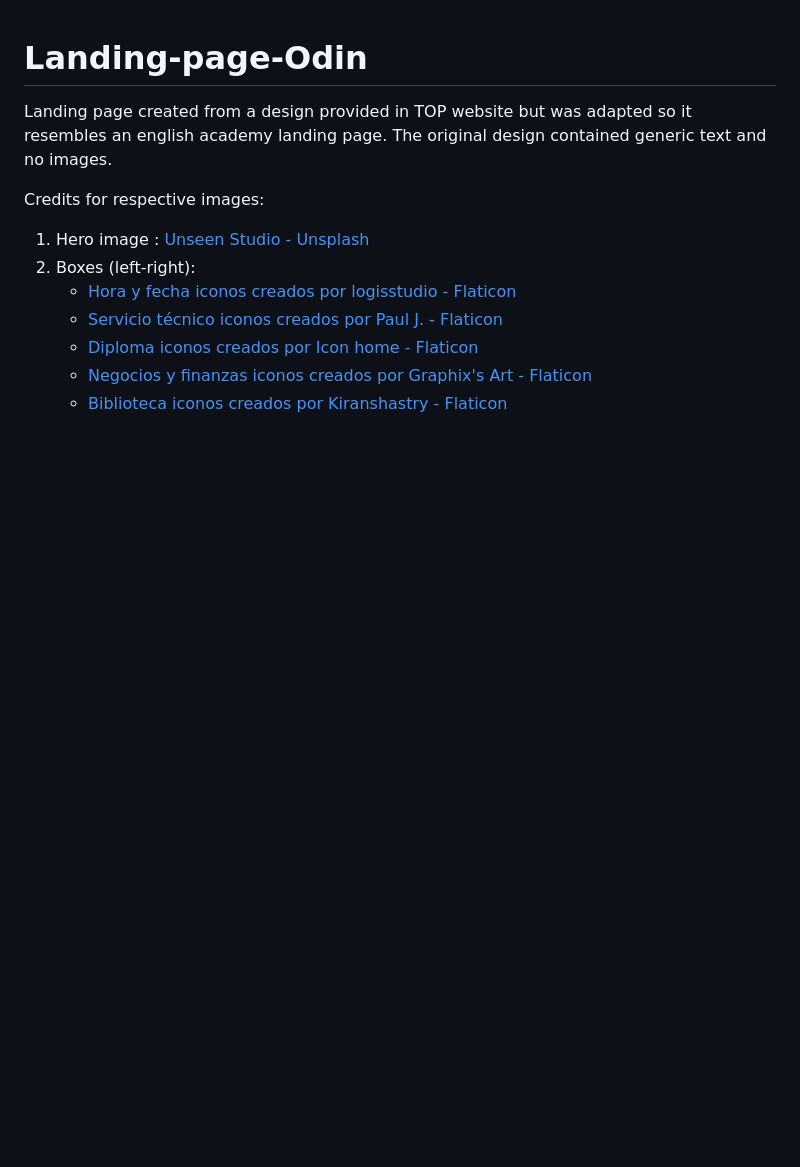
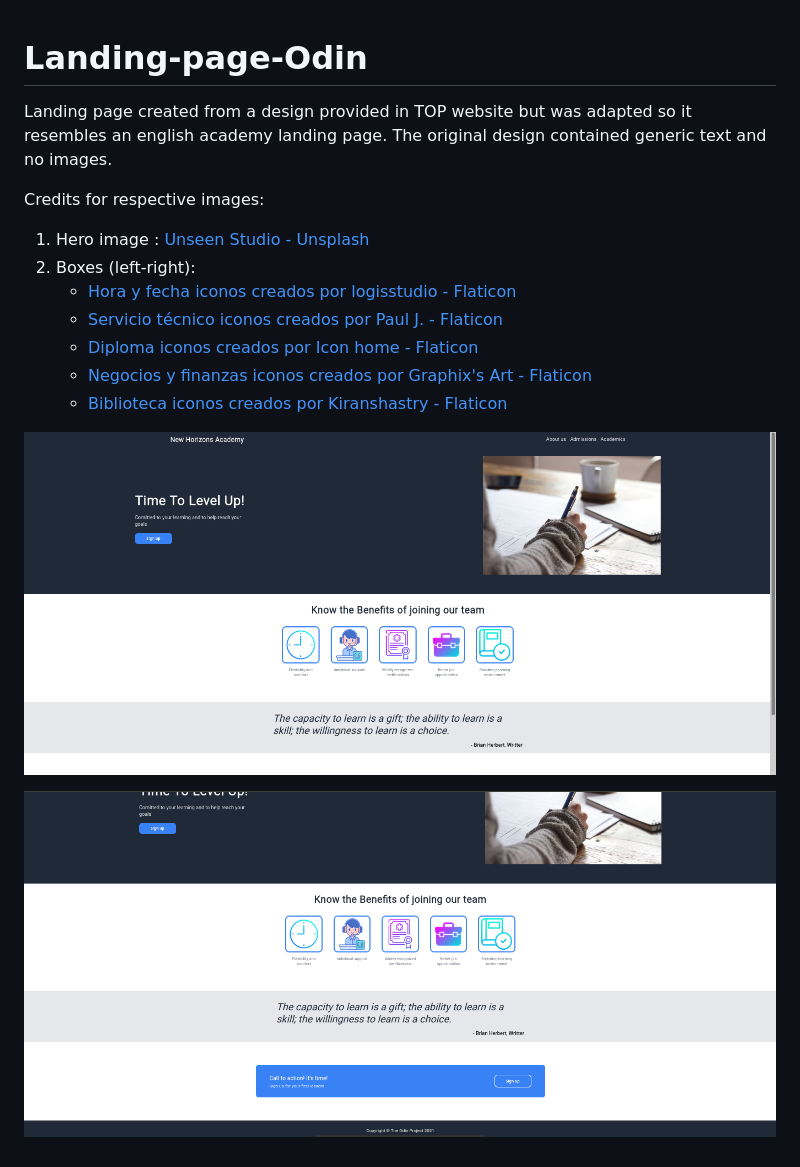
Before and after one commit to GerardoSalinas/Landing-page-Odin, a Markdown page: README.md, the part around the change. Rendered like a GitHub page; pictures changed too: resources/landing-page1.png (added), resources/landing-page2.png (added); blank space fills up the shorter version.

Commit message:
Adecuates hero subtext and adds screenshots to README

```diff
--- a/README.md
+++ b/README.md
@@ -11,3 +11,7 @@ Credits for respective images:
     *  <a href="https://www.flaticon.es/iconos-gratis/diploma" title="diploma iconos">Diploma iconos creados por Icon home - Flaticon</a>
     *  <a href="https://www.flaticon.es/iconos-gratis/negocios-y-finanzas" title="negocios y finanzas iconos">Negocios y finanzas iconos creados por Graphix's Art - Flaticon</a>
     *  <a href="https://www.flaticon.es/iconos-gratis/biblioteca" title="biblioteca iconos">Biblioteca iconos creados por Kiranshastry - Flaticon</a>
+
+![final-result1](./resources/landing-page1.png)
+
+![final-result2](./resources/landing-page2.png)
```
Also changed, not shown: 1 other file.
